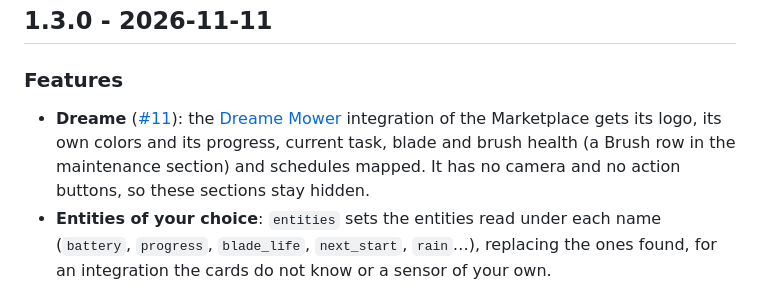
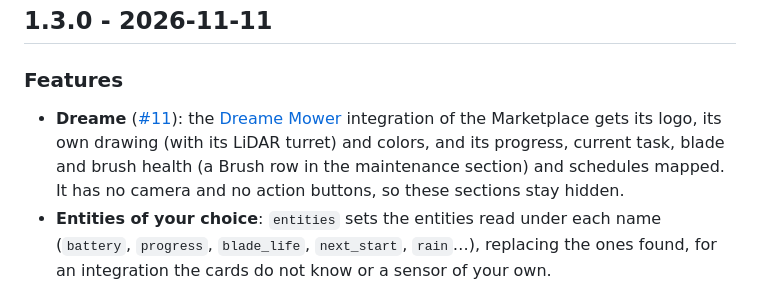
Before and after one commit to juju35/ha-mower-card, a Markdown page: CHANGELOG.md, the part around the change. Rendered like a GitHub page.

Commit message:
feat: Dreame drawing with its LiDAR turret, Dreame screenshots
Co-Authored-By: Claude Opus 5.5 <noreply@anthropic.com>
Claude-Session: https://claude.ai/code/session_01F4sAn1HyXcup7Szzj4Y4Yz

```diff
--- a/CHANGELOG.md
+++ b/CHANGELOG.md
@@ -3,7 +3,7 @@
 ## 1.3.0 - 2026-11-11
 
 ### Features
-- **Dreame** ([#11](https://github.com/juju35/ha-mower-card/issues/11)): the [Dreame Mower](https://github.com/antondaubert/dreame-mower) integration of the Marketplace gets its logo, its own colors and its progress, current task, blade and brush health (a Brush row in the maintenance section) and schedules mapped. It has no camera and no action buttons, so these sections stay hidden.
+- **Dreame** ([#11](https://github.com/juju35/ha-mower-card/issues/11)): the [Dreame Mower](https://github.com/antondaubert/dreame-mower) integration of the Marketplace gets its logo, its own drawing (with its LiDAR turret) and colors, and its progress, current task, blade and brush health (a Brush row in the maintenance section) and schedules mapped. It has no camera and no action buttons, so these sections stay hidden.
 - **Entities of your choice**: `entities` sets the entities read under each name (`battery`, `progress`, `blade_life`, `next_start`, `rain`…), replacing the ones found, for an integration the cards do not know or a sensor of your own.
 
 ## 1.2.1 - 2026-11-09
```
Also changed, not shown: README.md (+6 -5 lines), screenshots/card-dreame-dark.png (added), screenshots/card-dreame.png (added), screenshots/mini-card-dreame-dark.png (added), screenshots/mini-card-dreame.png (added), 2 other files.
